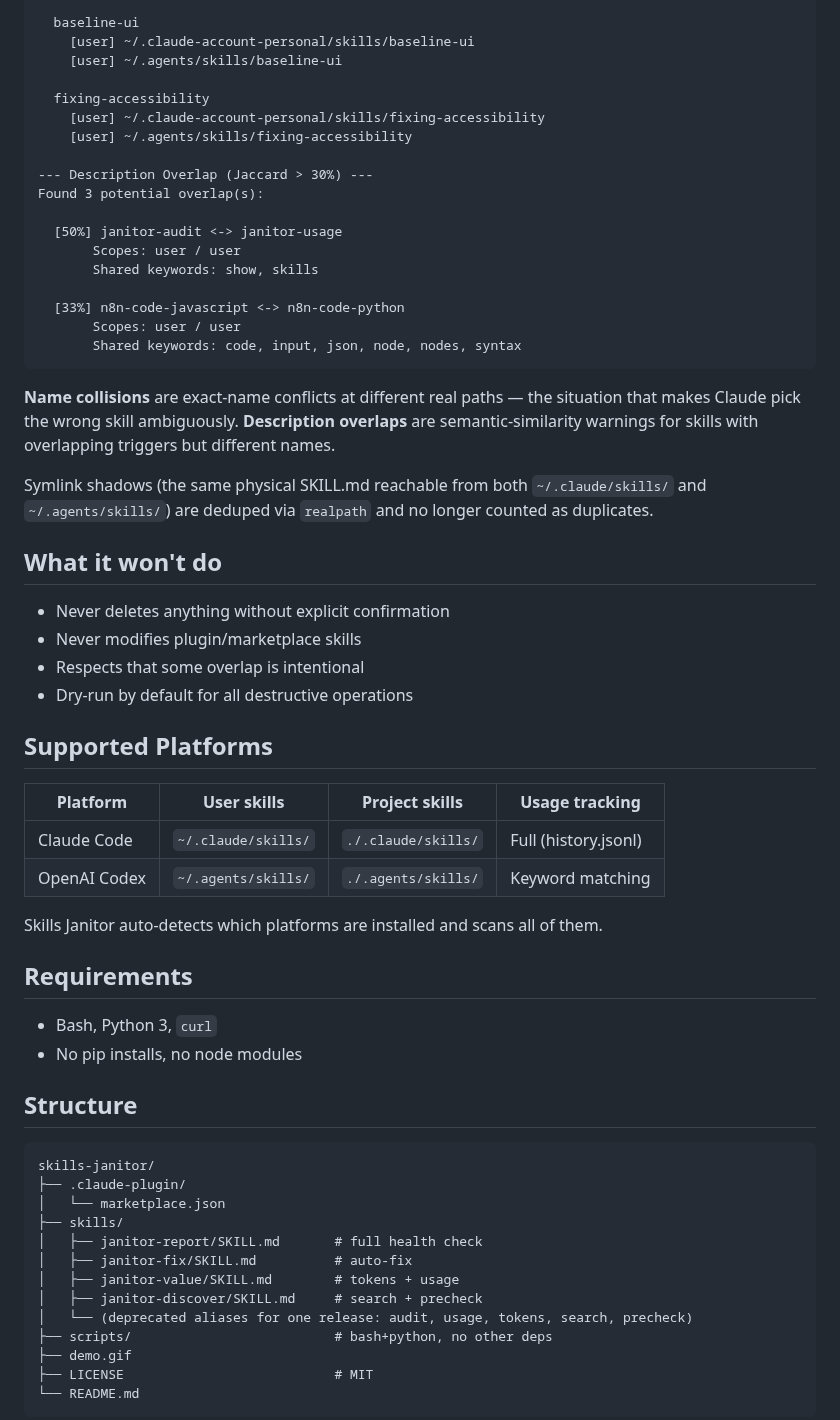
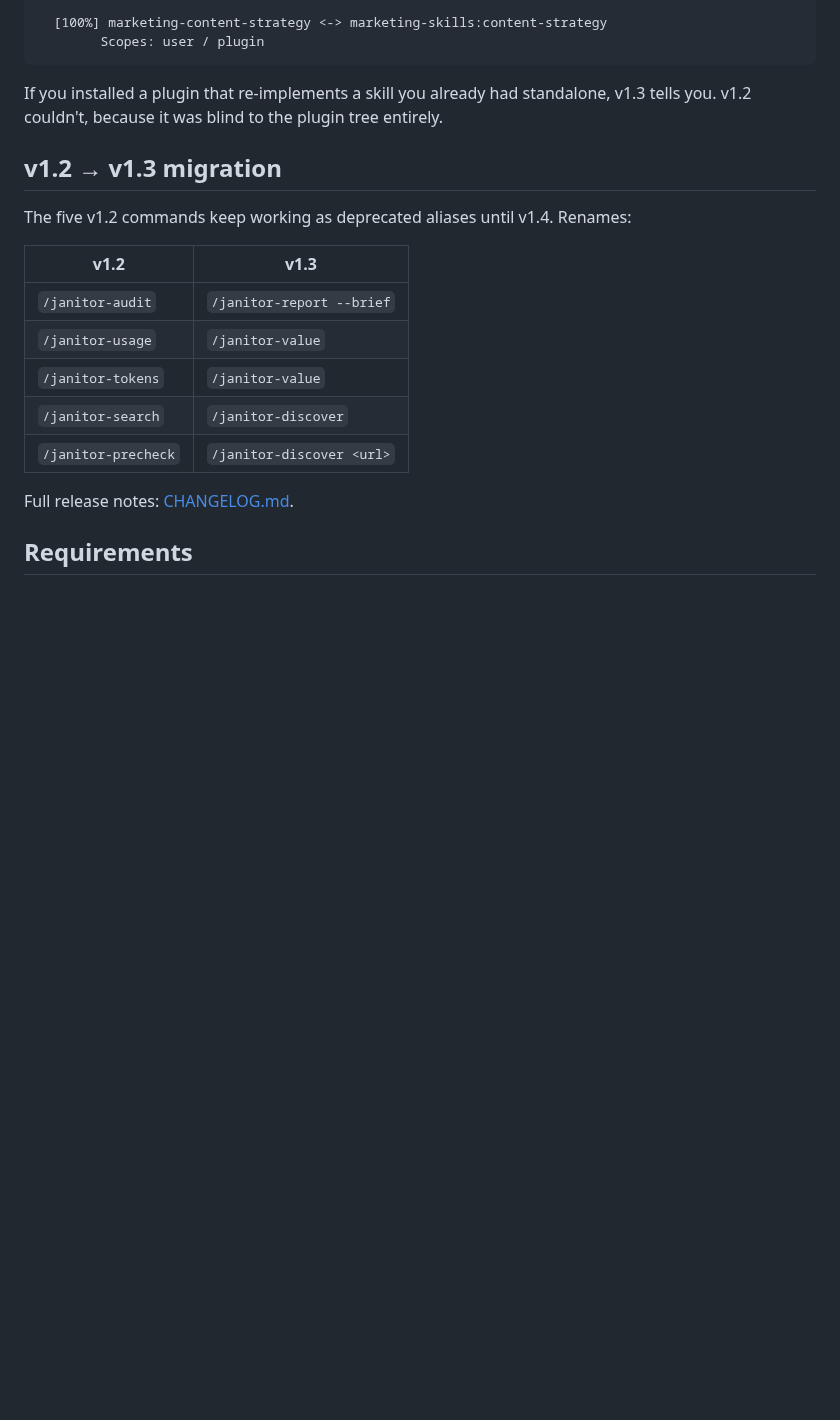
Before and after one commit to khendzel/skills-janitor, a Markdown page: README.md, the part around one of its changes. Rendered like a GitHub page; blank space fills up the shorter version.

````diff
--- a/README.md
+++ b/README.md
@@ -139,64 +46,23 @@ Found 2 skill name(s) at multiple distinct paths:
 
-  baseline-ui
-    [user] ~/.claude-account-personal/skills/baseline-ui
-    [user] ~/.agents/skills/baseline-ui
-
-  fixing-accessibility
-    [user] ~/.claude-account-personal/skills/fixing-accessibility
-    [user] ~/.agents/skills/fixing-accessibility
-
---- Description Overlap (Jaccard > 30%) ---
-Found 3 potential overlap(s):
-
-  [50%] janitor-audit <-> janitor-usage
-       Scopes: user / user
-       Shared keywords: show, skills
-
-  [33%] n8n-code-javascript <-> n8n-code-python
-       Scopes: user / user
-       Shared keywords: code, input, json, node, nodes, syntax
+  [100%] marketing-content-strategy <-> marketing-skills:content-strategy
+        Scopes: user / plugin
 ```
 
-**Name collisions** are exact-name conflicts at different real paths — the situation that makes Claude pick the wrong skill ambiguously. **Description overlaps** are semantic-similarity warnings for skills with overlapping triggers but different names.
+If you installed a plugin that re-implements a skill you already had standalone, v1.3 tells you. v1.2 couldn't, because it was blind to the plugin tree entirely.
 
-Symlink shadows (the same physical SKILL.md reachable from both `~/.claude/skills/` and `~/.agents/skills/`) are deduped via `realpath` and no longer counted as duplicates.
+## v1.2 → v1.3 migration
 
-## What it won't do
+The five v1.2 commands keep working as deprecated aliases until v1.4. Renames:
 
-- Never deletes anything without explicit confirmation
-- Never modifies plugin/marketplace skills
-- Respects that some overlap is intentional
-- Dry-run by default for all destructive operations
+| v1.2 | v1.3 |
+|---|---|
+| `/janitor-audit` | `/janitor-report --brief` |
+| `/janitor-usage` | `/janitor-value` |
+| `/janitor-tokens` | `/janitor-value` |
+| `/janitor-search` | `/janitor-discover` |
+| `/janitor-precheck` | `/janitor-discover <url>` |
 
-## Supported Platforms
-
-| Platform | User skills | Project skills | Usage tracking |
-|----------|-------------|----------------|----------------|
-| Claude Code | `~/.claude/skills/` | `./.claude/skills/` | Full (history.jsonl) |
-| OpenAI Codex | `~/.agents/skills/` | `./.agents/skills/` | Keyword matching |
-
-Skills Janitor auto-detects which platforms are installed and scans all of them.
+Full release notes: [CHANGELOG.md](CHANGELOG.md).
 
 ## Requirements
 
-- Bash, Python 3, `curl`
-- No pip installs, no node modules
-
-## Structure
-
-```
-skills-janitor/
-├── .claude-plugin/
-│   └── marketplace.json
-├── skills/
-│   ├── janitor-report/SKILL.md       # full health check
-│   ├── janitor-fix/SKILL.md          # auto-fix
-│   ├── janitor-value/SKILL.md        # tokens + usage
-│   ├── janitor-discover/SKILL.md     # search + precheck
-│   └── (deprecated aliases for one release: audit, usage, tokens, search, precheck)
-├── scripts/                          # bash+python, no other deps
-├── demo.gif
-├── LICENSE                           # MIT
-└── README.md
-```
-
````
Also changed, not shown: other parts of README.md (+20 -127 lines), demo.gif (deleted), hero.png (added).
